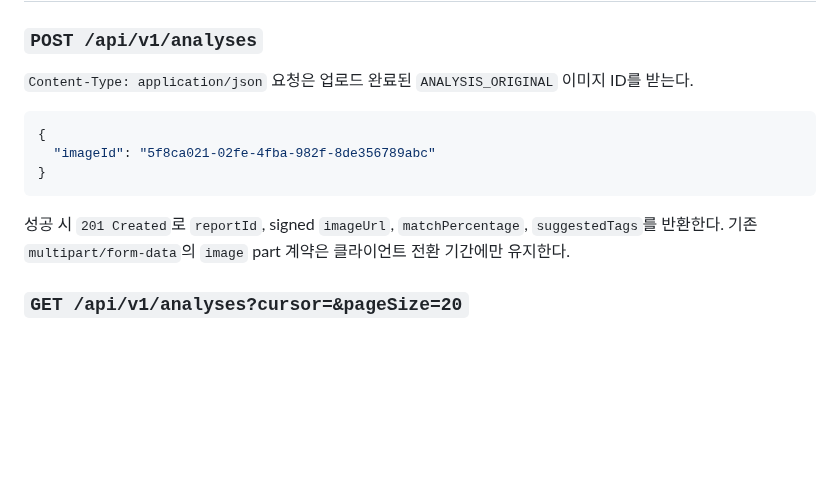
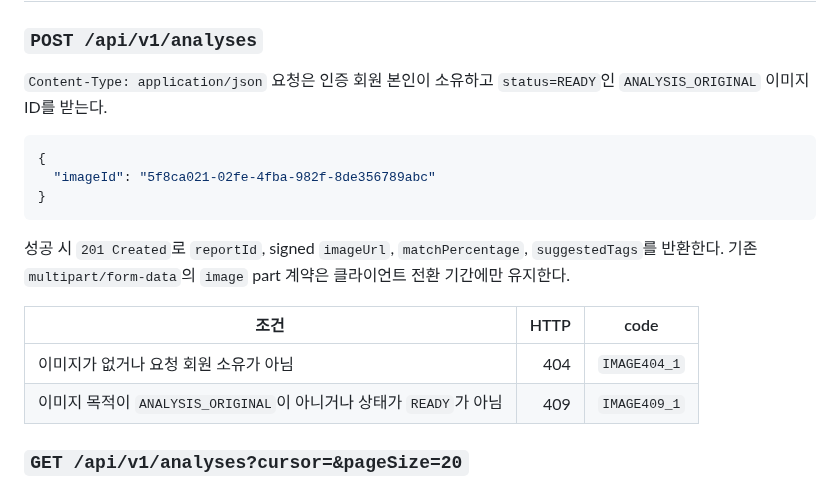
Before and after one commit to FIT-BACK/backend, a Markdown page: docs/API_SPEC.md, the part around the change. Rendered like a GitHub page; blank space fills up the shorter version.

Commit message:
docs: 리뷰 피드백으로 운영 검증 계약 보완

````diff
--- a/docs/API_SPEC.md
+++ b/docs/API_SPEC.md
@@ -1141,7 +1141,8 @@ Presigned PUT 서명에는 요청의 `fileSize`와 동일한 `Content-Length`가
 
 ### `POST /api/v1/analyses`
 
-`Content-Type: application/json` 요청은 업로드 완료된 `ANALYSIS_ORIGINAL` 이미지 ID를 받는다.
+`Content-Type: application/json` 요청은 인증 회원 본인이 소유하고 `status=READY`인
+`ANALYSIS_ORIGINAL` 이미지 ID를 받는다.
 
 ```json
 {
@@ -1151,6 +1152,11 @@ Presigned PUT 서명에는 요청의 `fileSize`와 동일한 `Content-Length`가
 
 성공 시 `201 Created`로 `reportId`, signed `imageUrl`, `matchPercentage`, `suggestedTags`를
 반환한다. 기존 `multipart/form-data`의 `image` part 계약은 클라이언트 전환 기간에만 유지한다.
+
+| 조건 | HTTP | code |
+| --- | ---: | --- |
+| 이미지가 없거나 요청 회원 소유가 아님 | 404 | `IMAGE404_1` |
+| 이미지 목적이 `ANALYSIS_ORIGINAL`이 아니거나 상태가 `READY`가 아님 | 409 | `IMAGE409_1` |
 
 ### `GET /api/v1/analyses?cursor=&pageSize=20`
 
````
Also changed, not shown: docs/DEPLOYMENT.md (+2 -1 lines).
